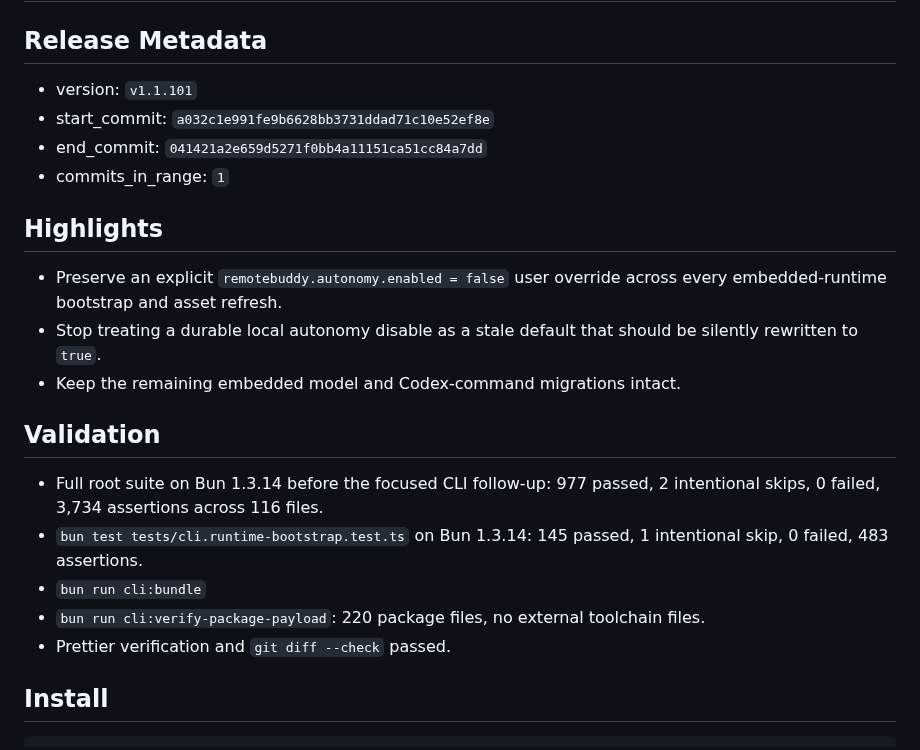
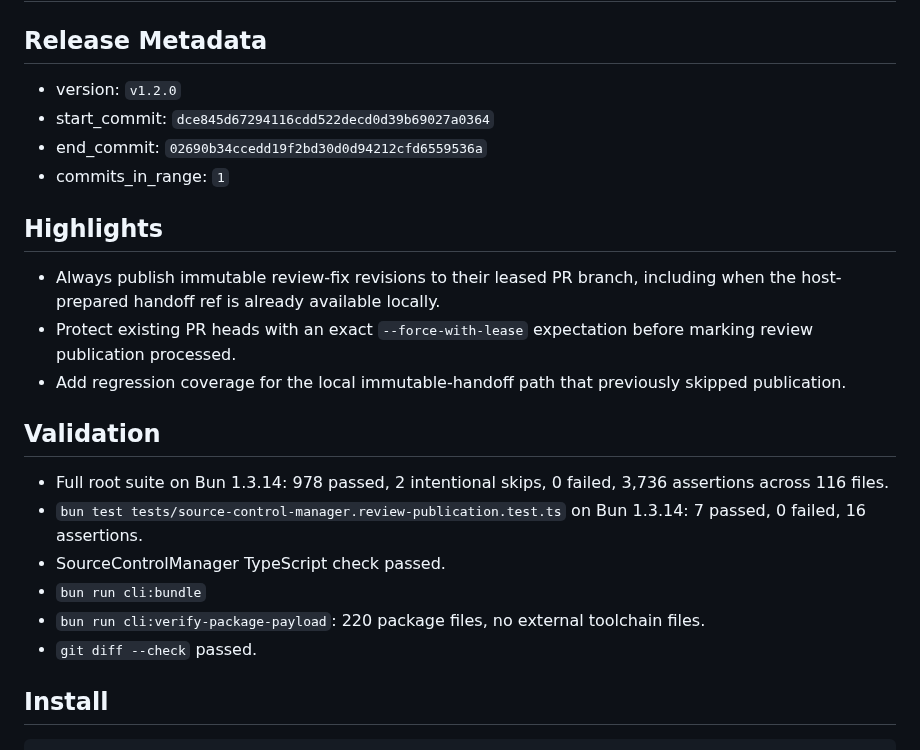
Before and after one commit to PushPalsDev/pushpals, a Markdown page: release_log.md, the part around the change. Drawn GitHub-style.

Commit message:
docs(release): prepare v1.2.0

```diff
--- a/release_log.md
+++ b/release_log.md
@@ -2,24 +2,25 @@
 
 ## Release Metadata
 
-- version: `v1.1.101`
-- start_commit: `a032c1e991fe9b6628bb3731ddad71c10e52ef8e`
-- end_commit: `041421a2e659d5271f0bb4a11151ca51cc84a7dd`
+- version: `v1.2.0`
+- start_commit: `dce845d67294116cdd522decd0d39b69027a0364`
+- end_commit: `02690b34ccedd19f2bd30d0d94212cfd6559536a`
 - commits_in_range: `1`
 
 ## Highlights
 
-- Preserve an explicit `remotebuddy.autonomy.enabled = false` user override across every embedded-runtime bootstrap and asset refresh.
-- Stop treating a durable local autonomy disable as a stale default that should be silently rewritten to `true`.
-- Keep the remaining embedded model and Codex-command migrations intact.
+- Always publish immutable review-fix revisions to their leased PR branch, including when the host-prepared handoff ref is already available locally.
+- Protect existing PR heads with an exact `--force-with-lease` expectation before marking review publication processed.
+- Add regression coverage for the local immutable-handoff path that previously skipped publication.
 
 ## Validation
 
-- Full root suite on Bun 1.3.14 before the focused CLI follow-up: 977 passed, 2 intentional skips, 0 failed, 3,734 assertions across 116 files.
-- `bun test tests/cli.runtime-bootstrap.test.ts` on Bun 1.3.14: 145 passed, 1 intentional skip, 0 failed, 483 assertions.
+- Full root suite on Bun 1.3.14: 978 passed, 2 intentional skips, 0 failed, 3,736 assertions across 116 files.
+- `bun test tests/source-control-manager.review-publication.test.ts` on Bun 1.3.14: 7 passed, 0 failed, 16 assertions.
+- SourceControlManager TypeScript check passed.
 - `bun run cli:bundle`
 - `bun run cli:verify-package-payload`: 220 package files, no external toolchain files.
-- Prettier verification and `git diff --check` passed.
+- `git diff --check` passed.
 
 ## Install
 
```
